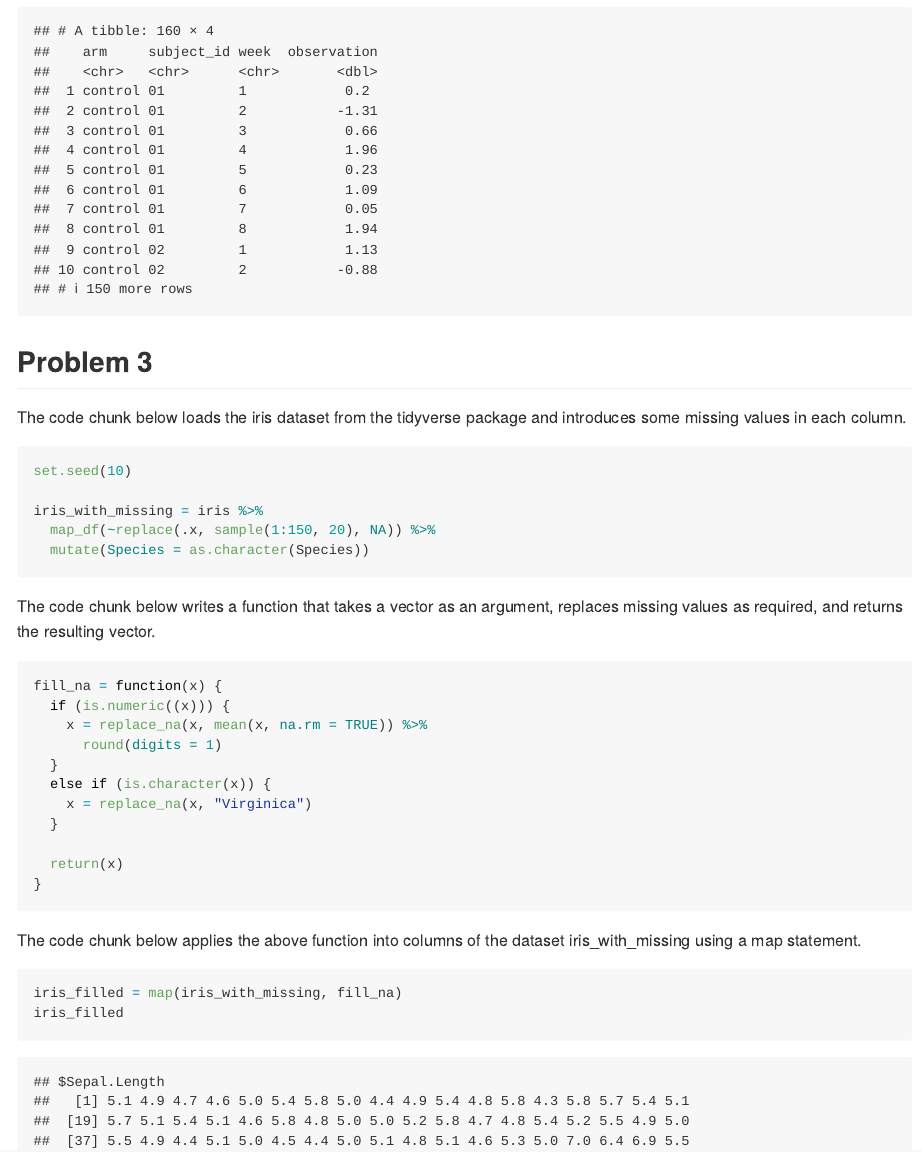
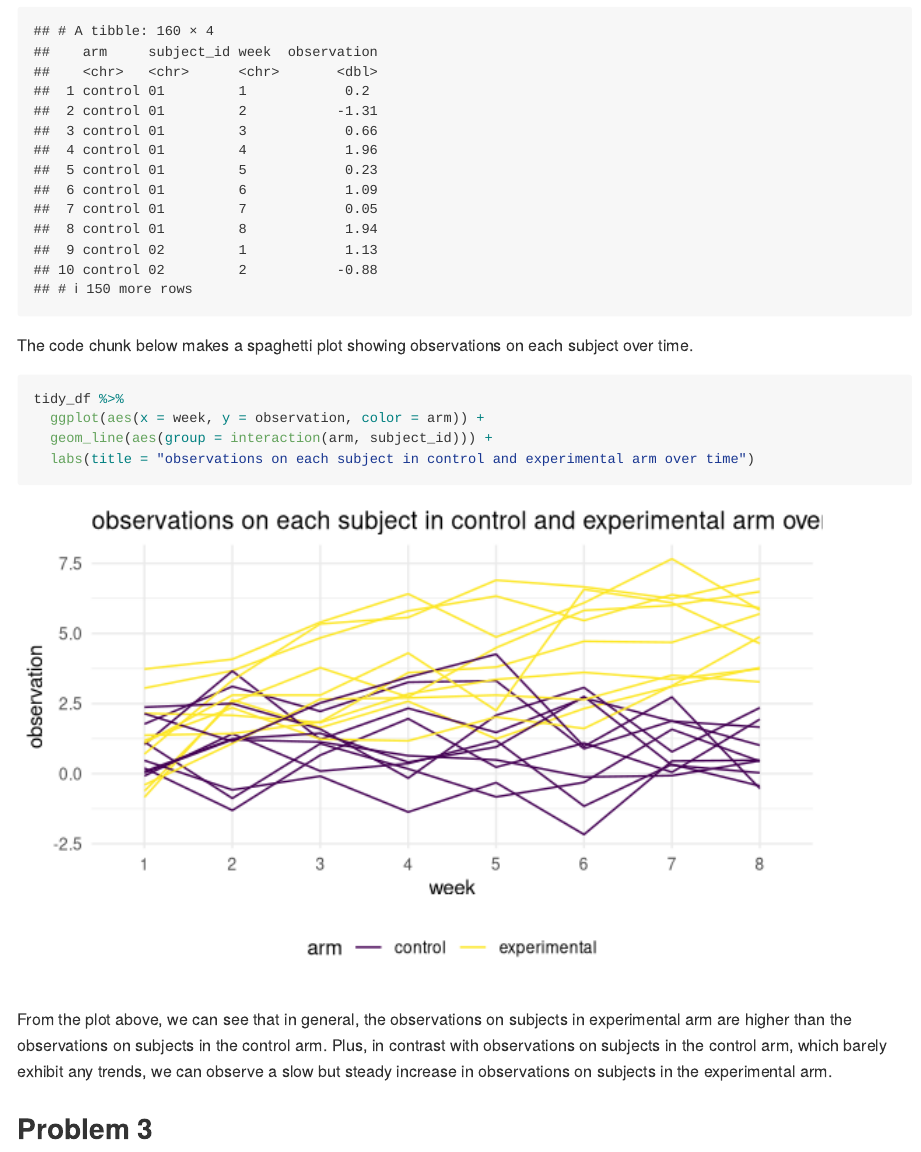
Before and after one commit to Ianqyh/p8105_hw5_yq2321, an R Markdown document (p8105_hw5_yq2321.Rmd): the page in a window 1100 px wide, from 1360 px down. Rendered offline with R 4.5, knitr and Pandoc, with nearby package versions.

Commit message:
make a spaghetti plot showing observations on each subject over time, and comment on differences between groups.

````diff
--- a/p8105_hw5_yq2321.Rmd
+++ b/p8105_hw5_yq2321.Rmd
@@ -51,6 +51,18 @@ tidy_df = df %>%
 tidy_df
 ```
 
+The code chunk below makes a spaghetti plot showing observations on each subject over time.
+
+```{r}
+tidy_df %>%
+  ggplot(aes(x = week, y = observation, color = arm)) +
+  geom_line(aes(group = interaction(arm, subject_id))) +
+  labs(title = "observations on each subject in control and experimental arm over time")
+```
+
+From the plot above, we can see that in general, the observations on subjects in experimental arm are higher than the observations on subjects in the control arm.
+Plus, in contrast with observations on subjects in the control arm, which barely exhibit any trends, we can observe a slow but steady increase in observations on subjects in the experimental arm.
+
 
 ## Problem 3
 
````
Also changed, not shown: p8105_hw5_yq2321.md.
